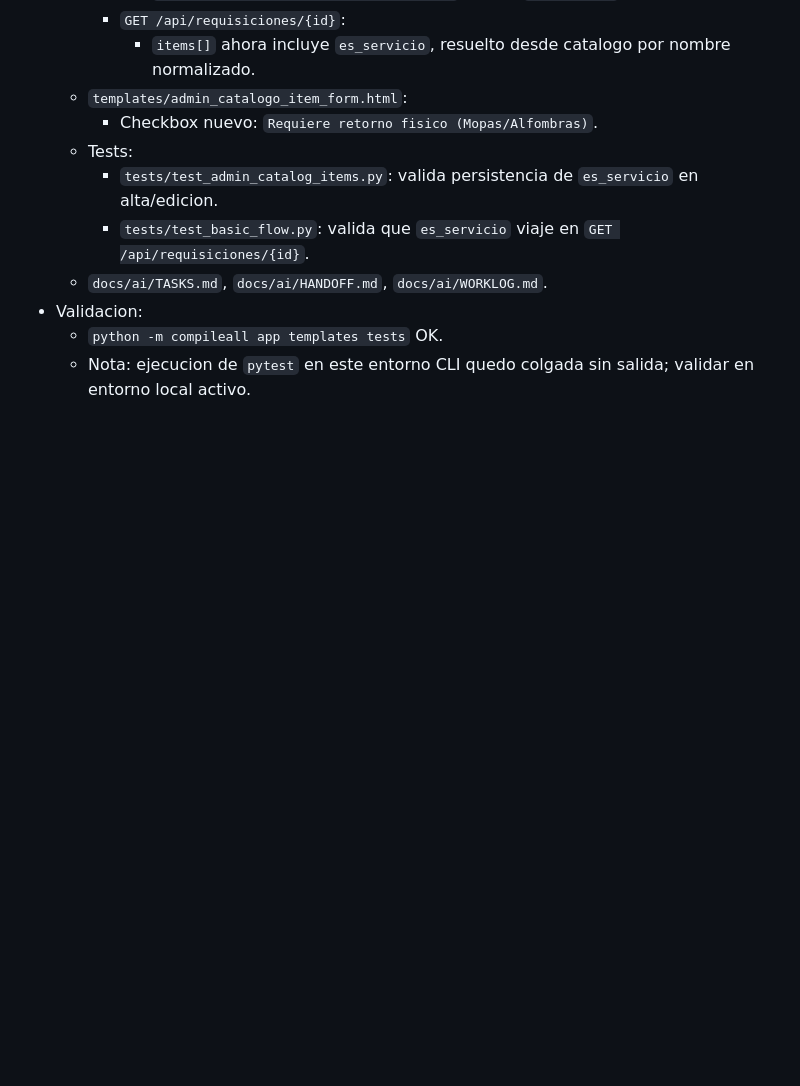
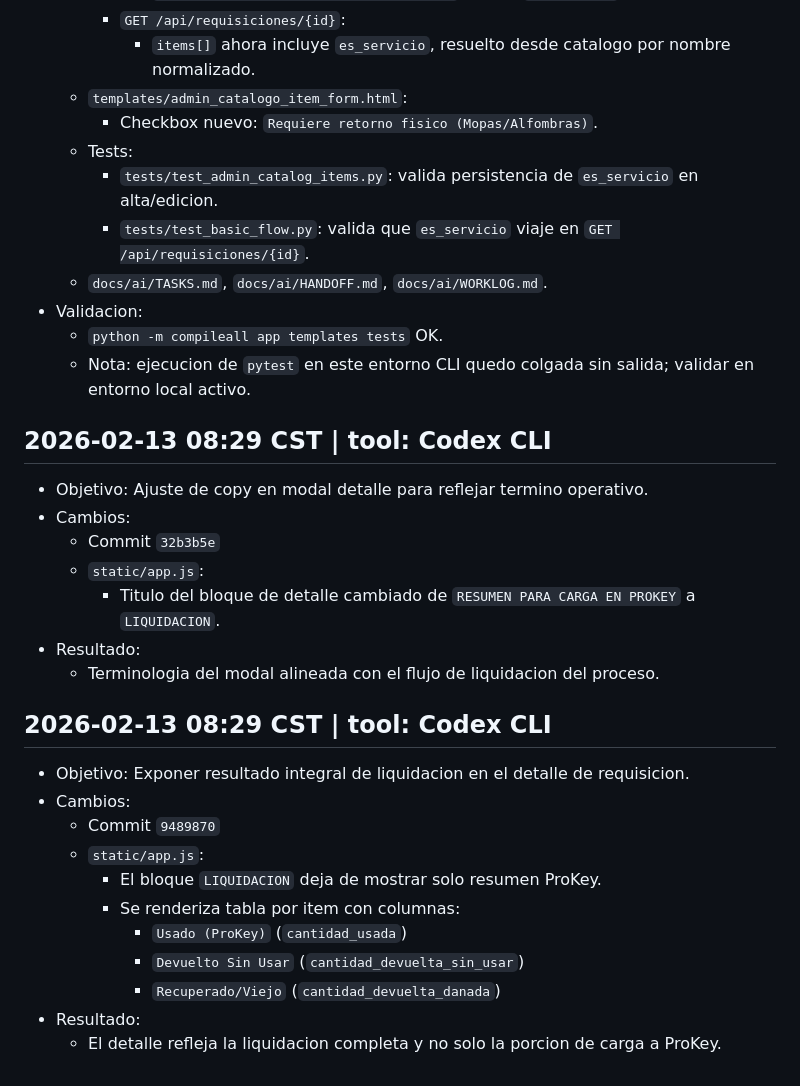
Before and after one commit to ECamposR/requis-minimal, a Markdown page: docs/ai/WORKLOG.md, the part around the change. GitHub-like rendering; blank space fills up the shorter version.

Commit message:
docs(ai): registrar REQ-071 y REQ-072 en gobernanza

```diff
--- a/docs/ai/WORKLOG.md
+++ b/docs/ai/WORKLOG.md
@@ -1150,3 +1150,25 @@
 - Validacion:
   - `python -m compileall app templates tests` OK.
   - Nota: ejecucion de `pytest` en este entorno CLI quedo colgada sin salida; validar en entorno local activo.
+
+## 2026-02-13 08:29 CST | tool: Codex CLI
+- Objetivo: Ajuste de copy en modal detalle para reflejar termino operativo.
+- Cambios:
+  - Commit `32b3b5e`
+  - `static/app.js`:
+    - Titulo del bloque de detalle cambiado de `RESUMEN PARA CARGA EN PROKEY` a `LIQUIDACION`.
+- Resultado:
+  - Terminologia del modal alineada con el flujo de liquidacion del proceso.
+
+## 2026-02-13 08:29 CST | tool: Codex CLI
+- Objetivo: Exponer resultado integral de liquidacion en el detalle de requisicion.
+- Cambios:
+  - Commit `9489870`
+  - `static/app.js`:
+    - El bloque `LIQUIDACION` deja de mostrar solo resumen ProKey.
+    - Se renderiza tabla por item con columnas:
+      - `Usado (ProKey)` (`cantidad_usada`)
+      - `Devuelto Sin Usar` (`cantidad_devuelta_sin_usar`)
+      - `Recuperado/Viejo` (`cantidad_devuelta_danada`)
+- Resultado:
+  - El detalle refleja la liquidacion completa y no solo la porcion de carga a ProKey.
```
Also changed, not shown: docs/ai/HANDOFF.md (+2 -0 lines), docs/ai/TASKS.md (+2 -0 lines).
